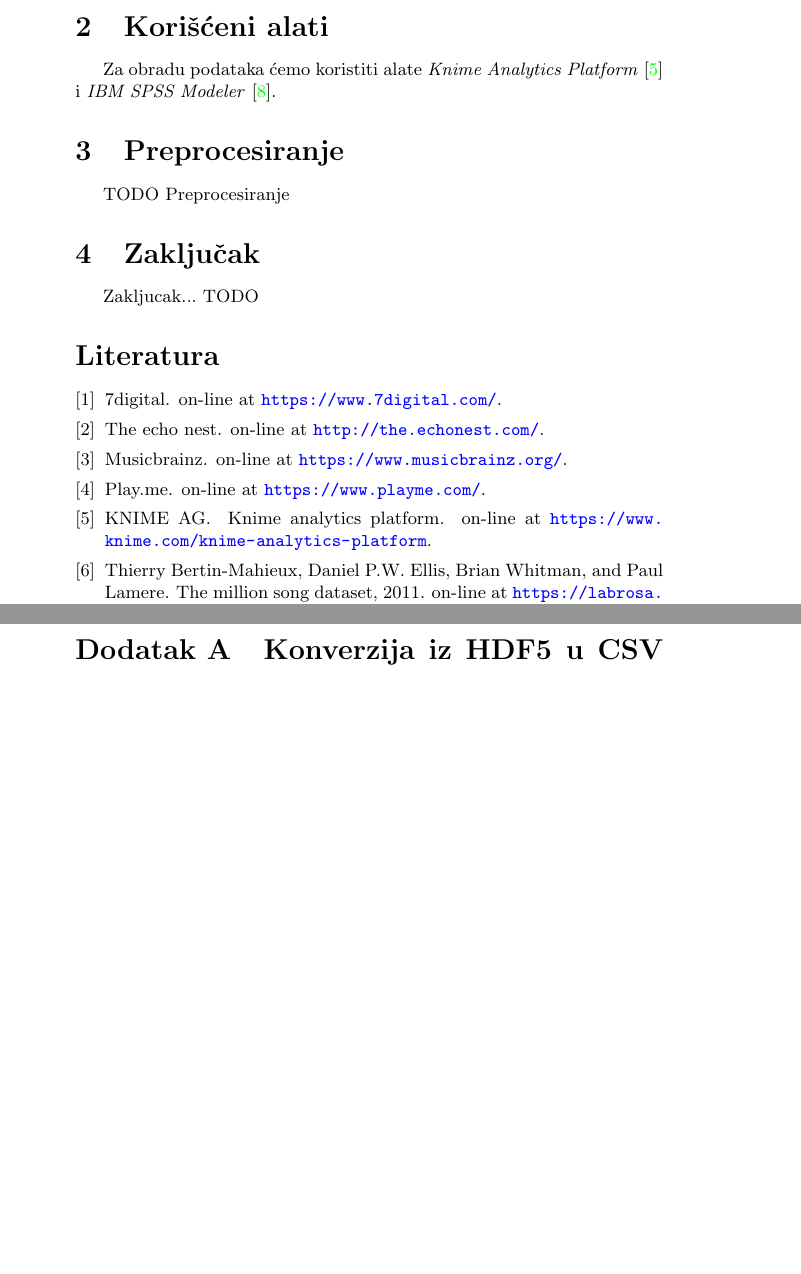
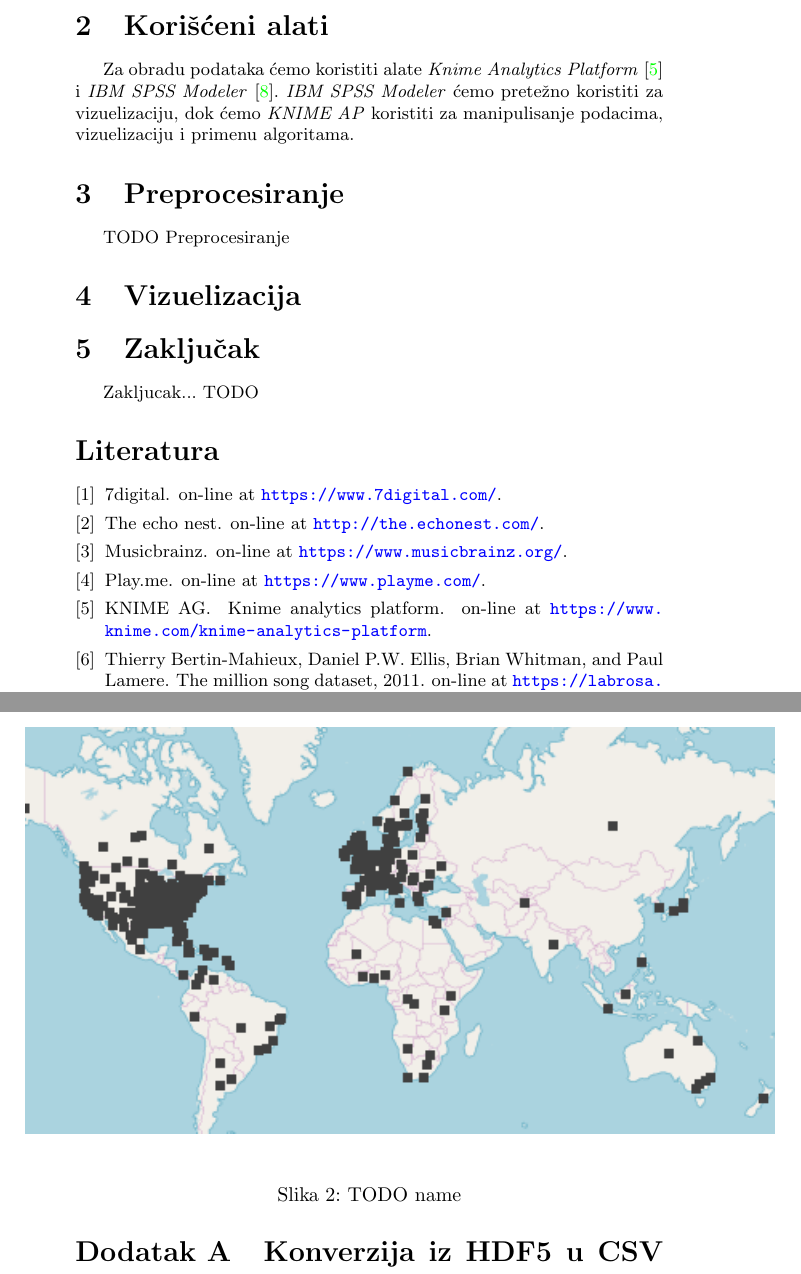
Before and after one commit to ivan-ristovic/MSD-mining, a LaTeX document (seminarski.tex, which reads delovi/02_korisceni_alati.tex, delovi/04_vizuelizacija.tex): two parts of pages 2 and 4 of 5 before the commit and two parts of pages 2 and 4 of 6 after it, joined at a grey line, cut so that both start at the same text, the shorter picture padded with empty space. Compiled offline with pdfLaTeX.

Commit message:
[Parts] Add visualization

```diff
--- a/delovi/02_korisceni_alati.tex
+++ b/delovi/02_korisceni_alati.tex
@@ -1,4 +1,4 @@
 \section{Kori\v{s}\'c{}eni alati}
 \label{sec:Alati}
 
-Za obradu podataka \'c{}emo koristiti alate \emph{Knime Analytics Platform} \cite{KNIME} i \emph{IBM SPSS Modeler} \cite{SPSS}.
+Za obradu podataka \'c{}emo koristiti alate \emph{Knime Analytics Platform} \cite{KNIME} i \emph{IBM SPSS Modeler} \cite{SPSS}. \emph{IBM SPSS Modeler} \'c{}emo prete\v{z}no koristiti za vizuelizaciju, dok \'c{}emo \emph{KNIME AP} koristiti za manipulisanje podacima, vizuelizaciju i primenu algoritama.
--- /dev/null
+++ b/delovi/04_vizuelizacija.tex
@@ -0,0 +1,8 @@
+\section{Vizuelizacija}
+\label{sec:Vizuelizacija}
+
+\begin{figure}[h]
+    \includegraphics[scale=0.8]{resources/Geolokacija.png}
+    \label{fig:Geolokacija}
+    \caption{TODO name}
+\end{figure}
--- a/seminarski.tex
+++ b/seminarski.tex
@@ -58,6 +58,7 @@
 \input{delovi/01_opis_skupa_podataka}
 \input{delovi/02_korisceni_alati}
 \input{delovi/03_preprocesiranje}
+\input{delovi/04_vizuelizacija}
 \input{delovi/10_zakljucak}
 
 \addcontentsline{toc}{section}{Literatura}
```
